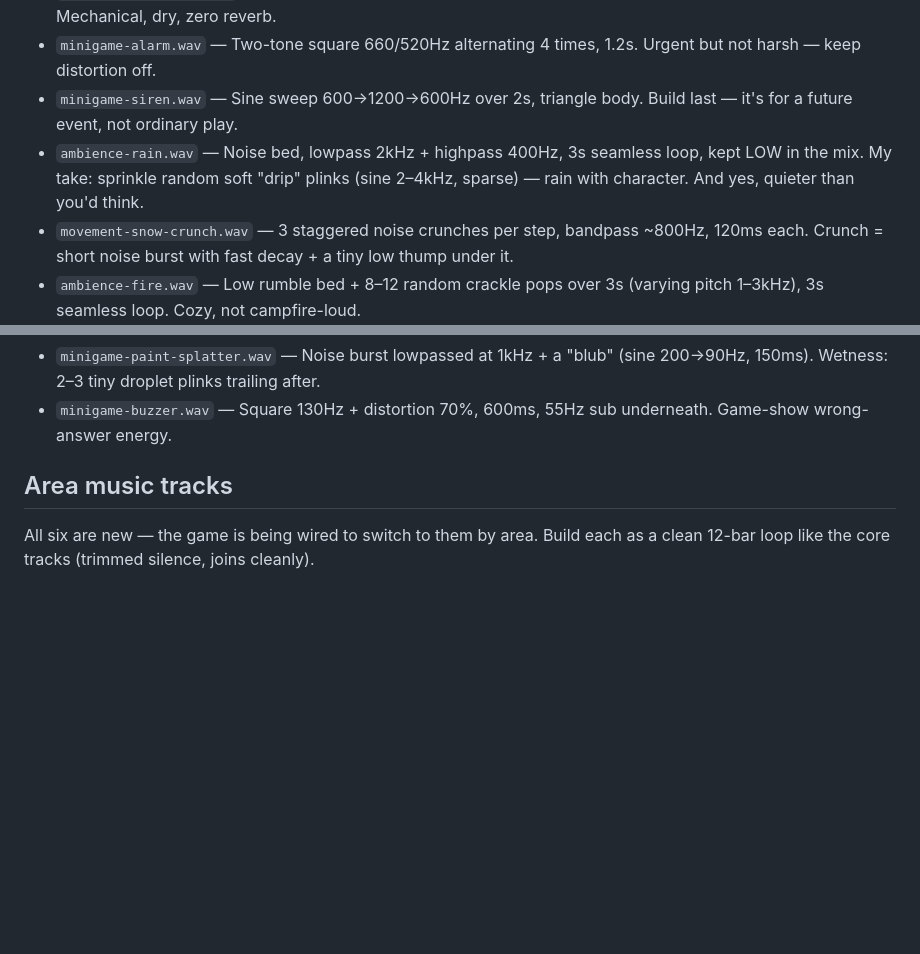
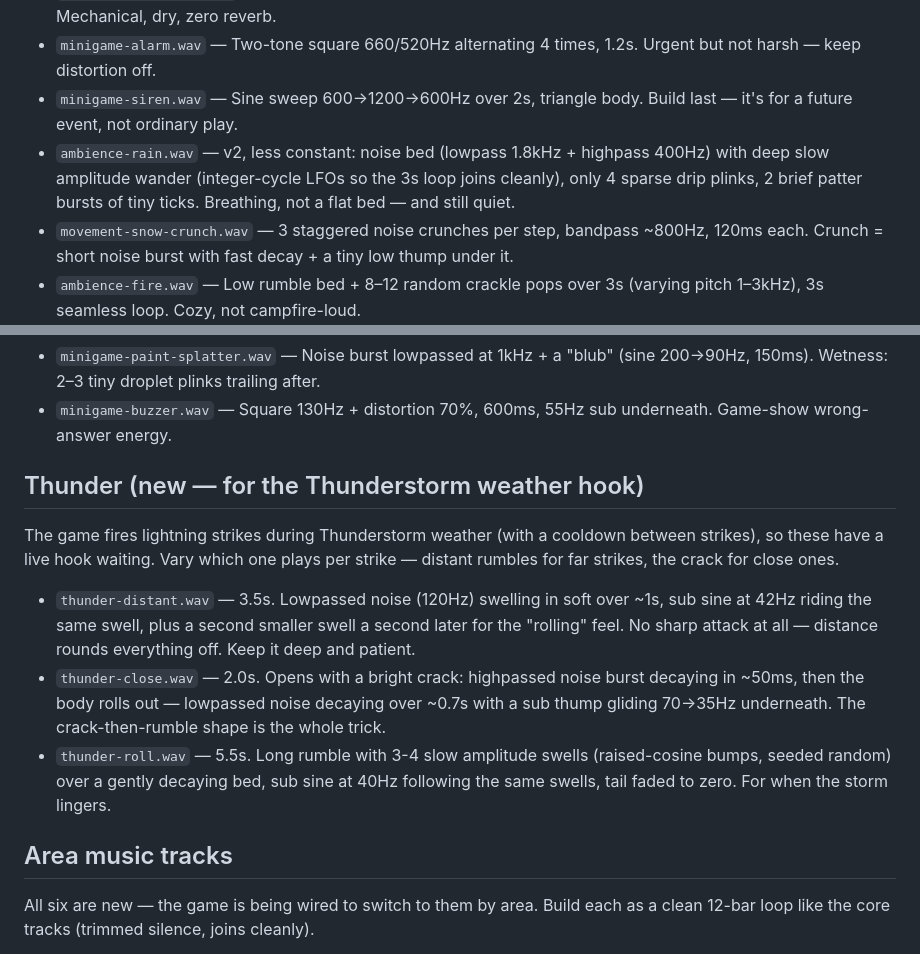
Before and after one commit to Kmberry1989/selsocsoc-audio-sampler, a Markdown page: SOUND-SUGGESTIONS.md, 2 parts joined by grey strips. Rendered like a GitHub page; blank space fills up the shorter version.

Commit message:
Rain v2 notes + 3 new thunder SFX slots (needs + suggestions)

```diff
--- a/SOUND-SUGGESTIONS.md
+++ b/SOUND-SUGGESTIONS.md
@@ -105,9 +105,10 @@ use the quieter ones.
   Urgent but not harsh — keep distortion off.
 - `minigame-siren.wav` — Sine sweep 600→1200→600Hz over 2s, triangle body.
   Build last — it's for a future event, not ordinary play.
-- `ambience-rain.wav` — Noise bed, lowpass 2kHz + highpass 400Hz, 3s seamless
-  loop, kept LOW in the mix. My take: sprinkle random soft "drip" plinks (sine
-  2–4kHz, sparse) — rain with character. And yes, quieter than you'd think.
+- `ambience-rain.wav` — v2, less constant: noise bed (lowpass 1.8kHz + highpass
+  400Hz) with deep slow amplitude wander (integer-cycle LFOs so the 3s loop joins
+  cleanly), only 4 sparse drip plinks, 2 brief patter bursts of tiny ticks.
+  Breathing, not a flat bed — and still quiet.
 - `movement-snow-crunch.wav` — 3 staggered noise crunches per step, bandpass
   ~800Hz, 120ms each. Crunch = short noise burst with fast decay + a tiny low
   thump under it.
@@ -124,6 +125,24 @@ use the quieter ones.
   200→90Hz, 150ms). Wetness: 2–3 tiny droplet plinks trailing after.
 - `minigame-buzzer.wav` — Square 130Hz + distortion 70%, 600ms, 55Hz sub
   underneath. Game-show wrong-answer energy.
+
+## Thunder (new — for the Thunderstorm weather hook)
+
+The game fires lightning strikes during Thunderstorm weather (with a cooldown
+between strikes), so these have a live hook waiting. Vary which one plays per
+strike — distant rumbles for far strikes, the crack for close ones.
+
+- `thunder-distant.wav` — 3.5s. Lowpassed noise (120Hz) swelling in soft over
+  ~1s, sub sine at 42Hz riding the same swell, plus a second smaller swell a
+  second later for the "rolling" feel. No sharp attack at all — distance rounds
+  everything off. Keep it deep and patient.
+- `thunder-close.wav` — 2.0s. Opens with a bright crack: highpassed noise burst
+  decaying in ~50ms, then the body rolls out — lowpassed noise decaying over
+  ~0.7s with a sub thump gliding 70→35Hz underneath. The crack-then-rumble shape
+  is the whole trick.
+- `thunder-roll.wav` — 5.5s. Long rumble with 3-4 slow amplitude swells
+  (raised-cosine bumps, seeded random) over a gently decaying bed, sub sine at
+  40Hz following the same swells, tail faded to zero. For when the storm lingers.
 
 ## Area music tracks
 
```
Also changed, not shown: SOUND-NEEDS.md (+9 -2 lines).
